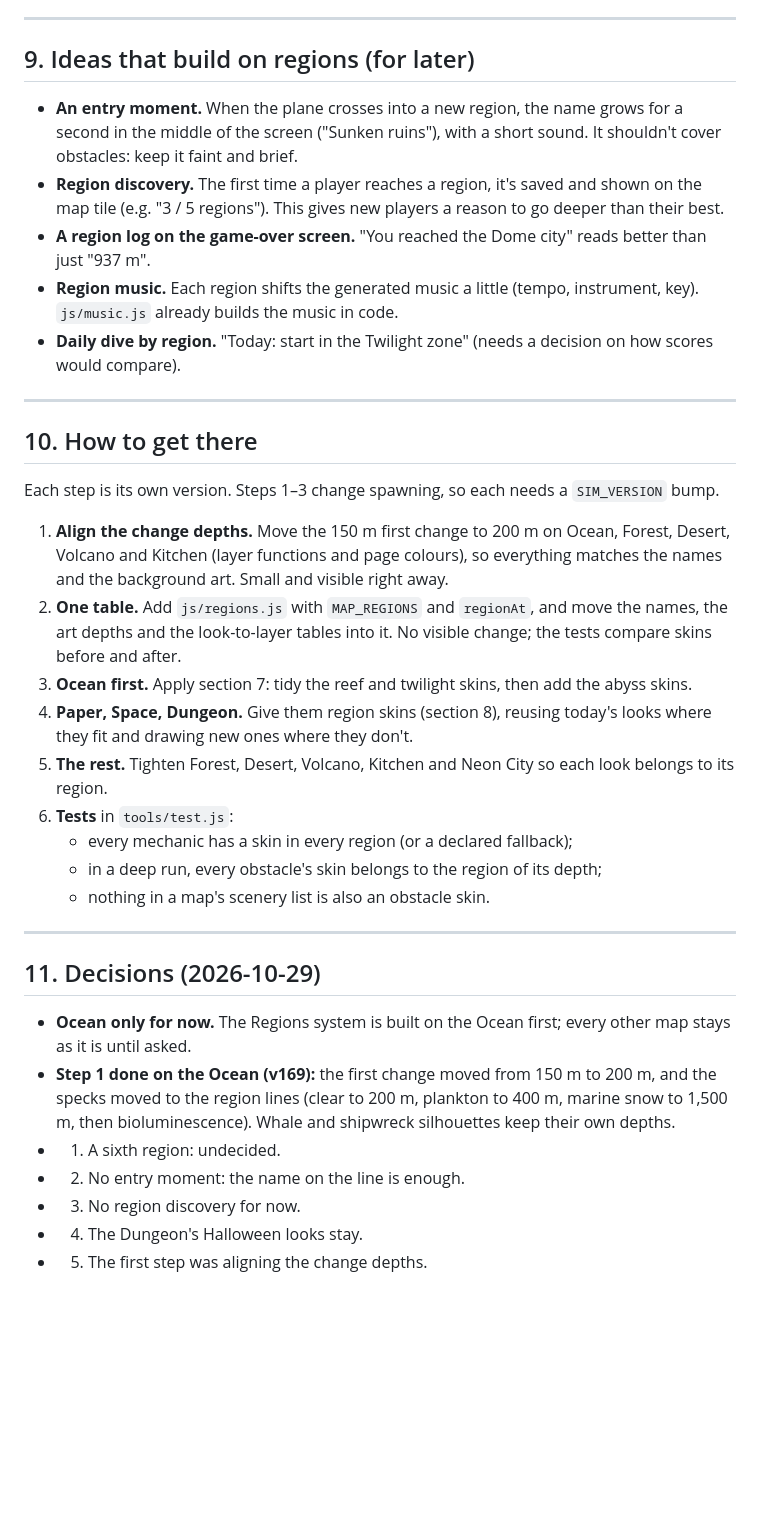
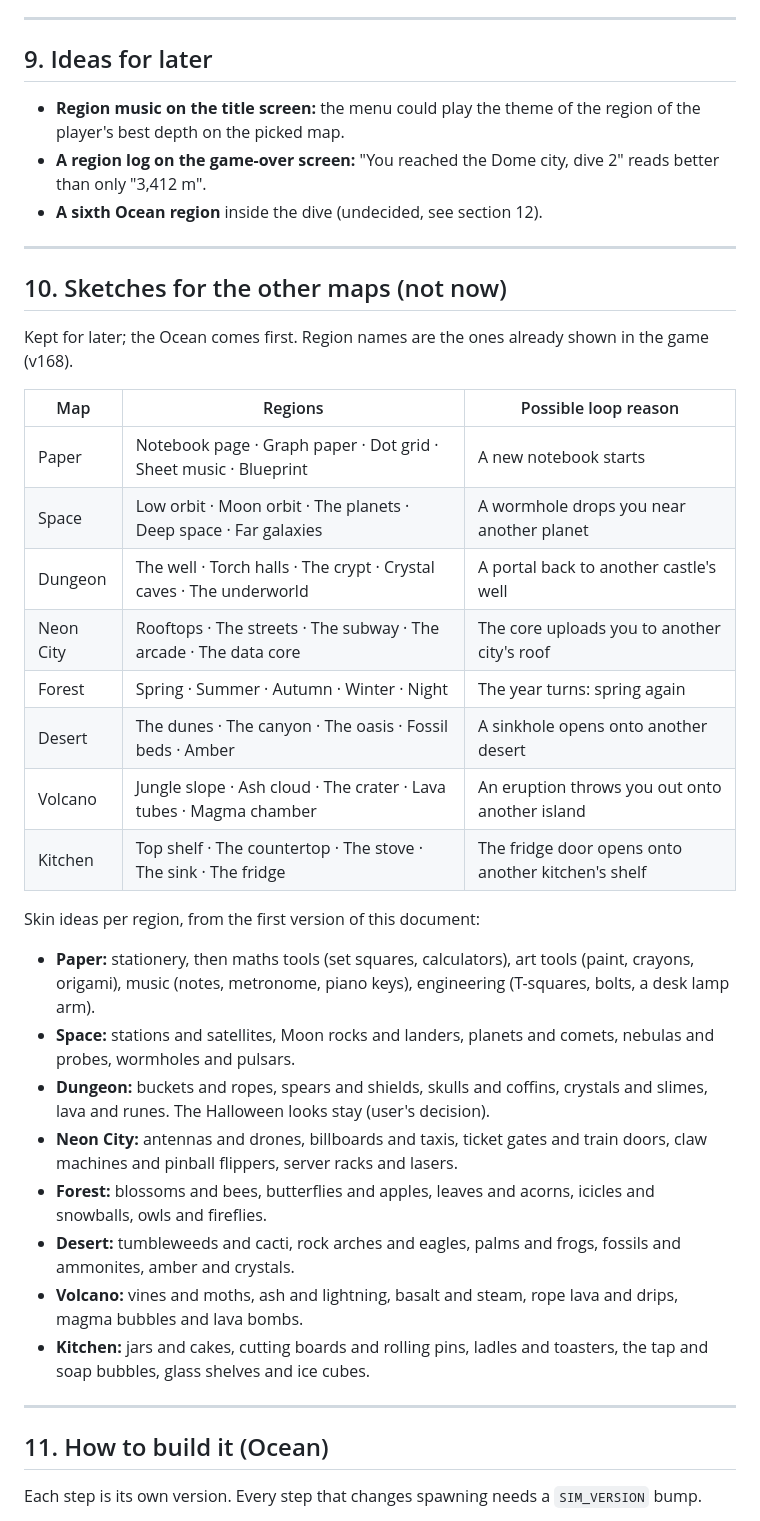
Before and after one commit to vibecoding3/airplane, a Markdown page: design/regions.md, the part around one of its changes. GitHub-like rendering; blank space fills up the shorter version.

```diff
--- a/design/regions.md
+++ b/design/regions.md
@@ -283,39 +255,41 @@ Halloween looks (pumpkins, witch hats, brooms) don't fit a region. Either drop t
 
 ---
 
-## 9. Ideas that build on regions (for later)
-
-- **An entry moment.** When the plane crosses into a new region, the name grows for a second in the middle of the screen ("Sunken ruins"), with a short sound. It shouldn't cover obstacles: keep it faint and brief.
-- **Region discovery.** The first time a player reaches a region, it's saved and shown on the map tile (e.g. "3 / 5 regions"). This gives new players a reason to go deeper than their best.
-- **A region log on the game-over screen.** "You reached the Dome city" reads better than just "937 m".
-- **Region music.** Each region shifts the generated music a little (tempo, instrument, key). `js/music.js` already builds the music in code.
-- **Daily dive by region.** "Today: start in the Twilight zone" (needs a decision on how scores would compare).
+## 9. Ideas for later
+- **Region music on the title screen:** the menu could play the theme of the region of the player's best depth on the picked map.
+- **A region log on the game-over screen:** "You reached the Dome city, dive 2" reads better than only "3,412 m".
+- **A sixth Ocean region** inside the dive (undecided, see section 12).
 
 ---
 
-## 10. How to get there
+## 10. Sketches for the other maps (not now)
 
-Each step is its own version. Steps 1–3 change spawning, so each needs a `SIM_VERSION` bump.
+Kept for later; the Ocean comes first. Region names are the ones already shown in the game (v168).
 
-1. **Align the change depths.** Move the 150 m first change to 200 m on Ocean, Forest, Desert, Volcano and Kitchen (layer functions and page colours), so everything matches the names and the background art. Small and visible right away.
-2. **One table.** Add `js/regions.js` with `MAP_REGIONS` and `regionAt`, and move the names, the art depths and the look-to-layer tables into it. No visible change; the tests compare skins before and after.
-3. **Ocean first.** Apply section 7: tidy the reef and twilight skins, then add the abyss skins.
-4. **Paper, Space, Dungeon.** Give them region skins (section 8), reusing today's looks where they fit and drawing new ones where they don't.
-5. **The rest.** Tighten Forest, Desert, Volcano, Kitchen and Neon City so each look belongs to its region.
-6. **Tests** in `tools/test.js`:
-   - every mechanic has a skin in every region (or a declared fallback);
-   - in a deep run, every obstacle's skin belongs to the region of its depth;
-   - nothing in a map's scenery list is also an obstacle skin.
+| Map | Regions | Possible loop reason |
+|---|---|---|
+| Paper | Notebook page · Graph paper · Dot grid · Sheet music · Blueprint | A new notebook starts |
+| Space | Low orbit · Moon orbit · The planets · Deep space · Far galaxies | A wormhole drops you near another planet |
+| Dungeon | The well · Torch halls · The crypt · Crystal caves · The underworld | A portal back to another castle's well |
+| Neon City | Rooftops · The streets · The subway · The arcade · The data core | The core uploads you to another city's roof |
+| Forest | Spring · Summer · Autumn · Winter · Night | The year turns: spring again |
+| Desert | The dunes · The canyon · The oasis · Fossil beds · Amber | A sinkhole opens onto another desert |
+| Volcano | Jungle slope · Ash cloud · The crater · Lava tubes · Magma chamber | An eruption throws you out onto another island |
+| Kitchen | Top shelf · The countertop · The stove · The sink · The fridge | The fridge door opens onto another kitchen's shelf |
+
+Skin ideas per region, from the first version of this document:
+- **Paper:** stationery, then maths tools (set squares, calculators), art tools (paint, crayons, origami), music (notes, metronome, piano keys), engineering (T-squares, bolts, a desk lamp arm).
+- **Space:** stations and satellites, Moon rocks and landers, planets and comets, nebulas and probes, wormholes and pulsars.
+- **Dungeon:** buckets and ropes, spears and shields, skulls and coffins, crystals and slimes, lava and runes. The Halloween looks stay (user's decision).
+- **Neon City:** antennas and drones, billboards and taxis, ticket gates and train doors, claw machines and pinball flippers, server racks and lasers.
+- **Forest:** blossoms and bees, butterflies and apples, leaves and acorns, icicles and snowballs, owls and fireflies.
+- **Desert:** tumbleweeds and cacti, rock arches and eagles, palms and frogs, fossils and ammonites, amber and crystals.
+- **Volcano:** vines and moths, ash and lightning, basalt and steam, rope lava and drips, magma bubbles and lava bombs.
+- **Kitchen:** jars and cakes, cutting boards and rolling pins, ladles and toasters, the tap and soap bubbles, glass shelves and ice cubes.
 
 ---
 
-## 11. Decisions (2026-10-29)
+## 11. How to build it (Ocean)
 
-- **Ocean only for now.** The Regions system is built on the Ocean first; every other map stays as it is until asked.
-- **Step 1 done on the Ocean (v169):** the first change moved from 150 m to 200 m, and the specks moved to the region lines (clear to 200 m, plankton to 400 m, marine snow to 1,500 m, then bioluminescence). Whale and shipwreck silhouettes keep their own depths.
-- 1. A sixth region: undecided.
-- 2. No entry moment: the name on the line is enough.
-- 3. No region discovery for now.
-- 4. The Dungeon's Halloween looks stay.
-- 5. The first step was aligning the change depths.
+Each step is its own version. Every step that changes spawning needs a `SIM_VERSION` bump.
 
```
Also changed, not shown: other parts of design/regions.md (+187 -199 lines), README.md (+1 -1 lines).
